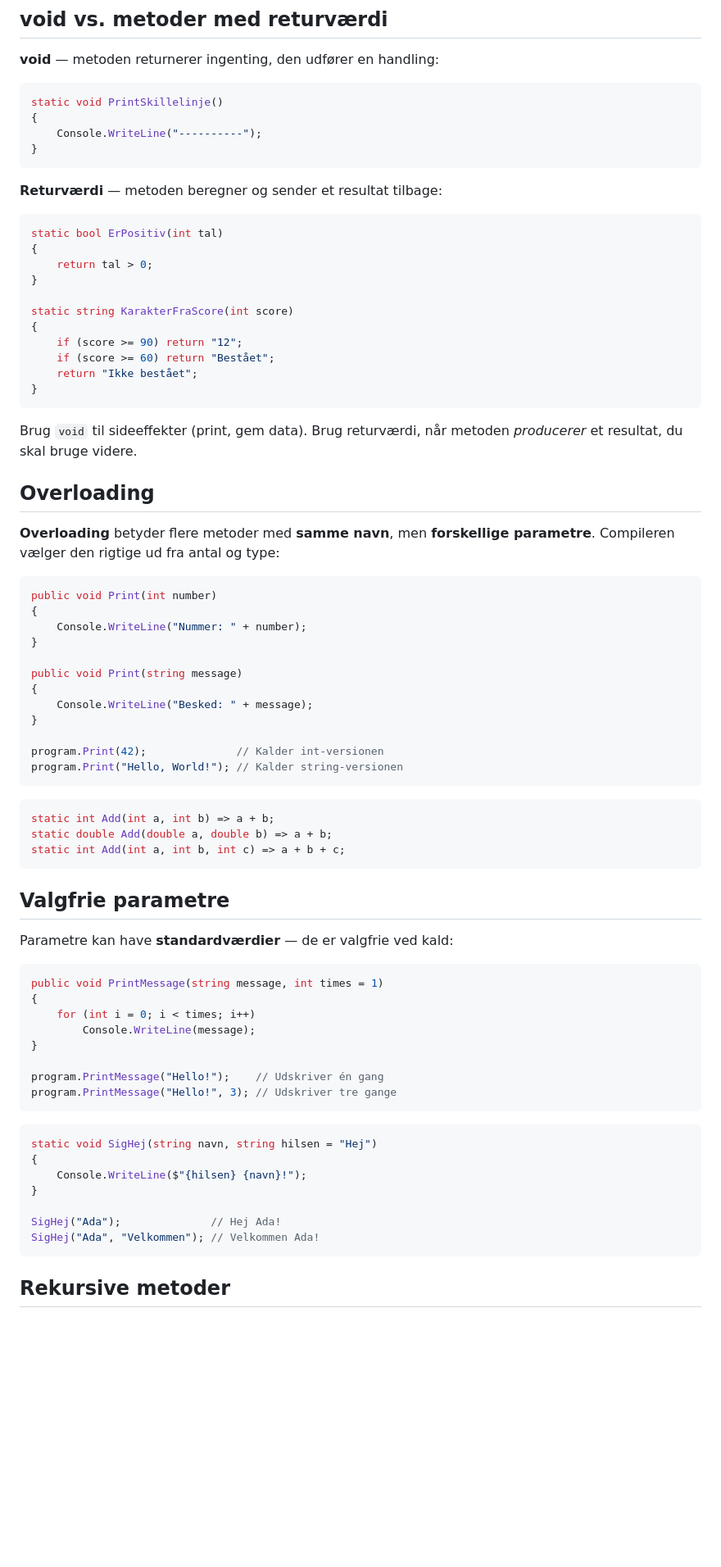
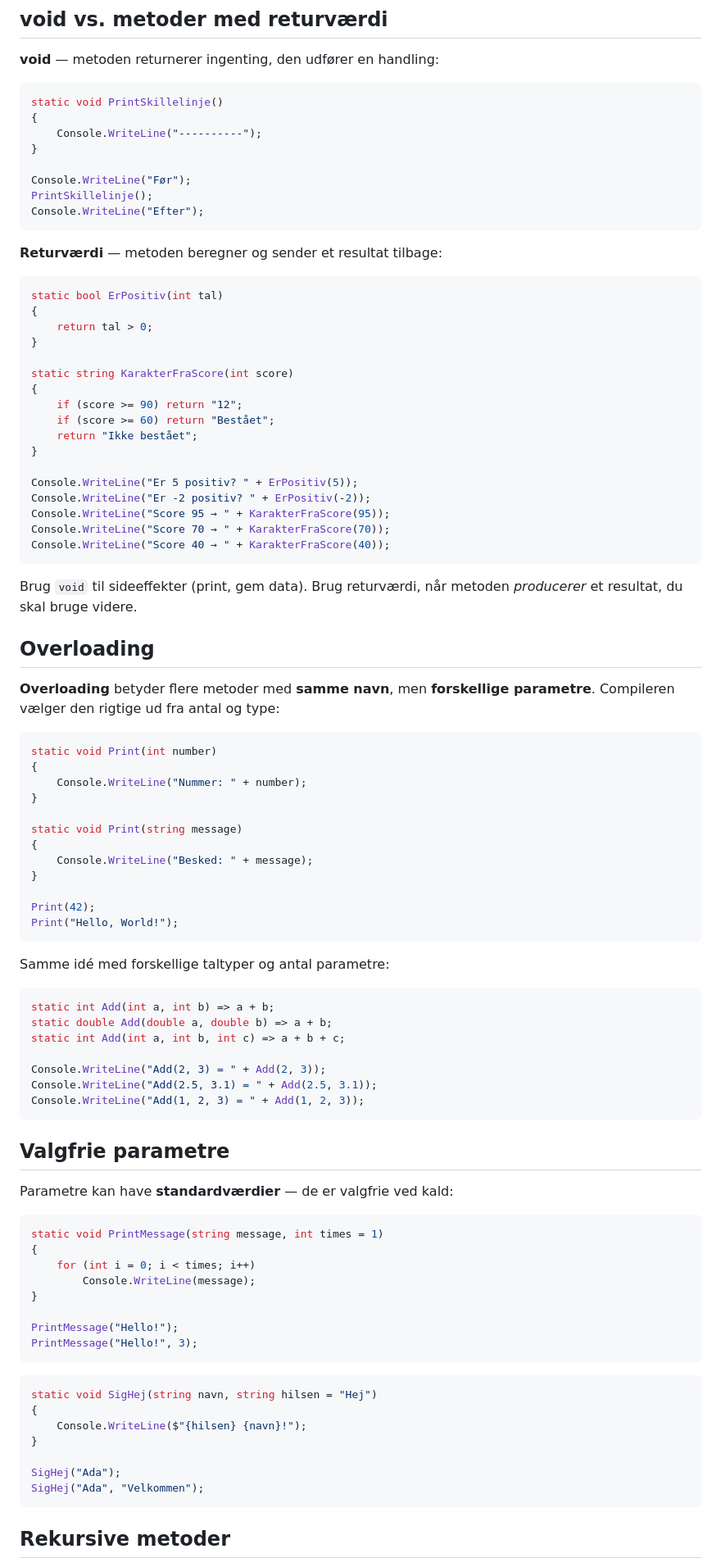
Before and after one commit to Mercantech/GF2-Learn, a Markdown page: content/pensum/06-metoder.md, the part around one of its changes. Shown at 82% size. Drawn GitHub-style; blank space fills up the shorter version.

````diff
--- a/content/pensum/06-metoder.md
+++ b/content/pensum/06-metoder.md
@@ -129,6 +123,10 @@ static void PrintSkillelinje()
 {
     Console.WriteLine("----------");
 }
+
+Console.WriteLine("Før");
+PrintSkillelinje();
+Console.WriteLine("Efter");
 ```
 
 **Returværdi** — metoden beregner og sender et resultat tilbage:
@@ -145,6 +143,12 @@ static string KarakterFraScore(int score)
     if (score >= 60) return "Bestået";
     return "Ikke bestået";
 }
+
+Console.WriteLine("Er 5 positiv? " + ErPositiv(5));
+Console.WriteLine("Er -2 positiv? " + ErPositiv(-2));
+Console.WriteLine("Score 95 → " + KarakterFraScore(95));
+Console.WriteLine("Score 70 → " + KarakterFraScore(70));
+Console.WriteLine("Score 40 → " + KarakterFraScore(40));
 ```
 
 Brug `void` til sideeffekter (print, gem data). Brug returværdi, når metoden *producerer* et resultat, du skal bruge videre.
@@ -155,24 +159,30 @@ Brug `void` til sideeffekter (print, gem data). Brug returværdi, når metoden *
 **Overloading** betyder flere metoder med **samme navn**, men **forskellige parametre**. Compileren vælger den rigtige ud fra antal og type:
 
 ```csharp
-public void Print(int number)
+static void Print(int number)
 {
     Console.WriteLine("Nummer: " + number);
 }
 
-public void Print(string message)
+static void Print(string message)
 {
     Console.WriteLine("Besked: " + message);
 }
 
-program.Print(42);              // Kalder int-versionen
-program.Print("Hello, World!"); // Kalder string-versionen
+Print(42);
+Print("Hello, World!");
 ```
+
+Samme idé med forskellige taltyper og antal parametre:
 
 ```csharp
 static int Add(int a, int b) => a + b;
 static double Add(double a, double b) => a + b;
 static int Add(int a, int b, int c) => a + b + c;
+
+Console.WriteLine("Add(2, 3) = " + Add(2, 3));
+Console.WriteLine("Add(2.5, 3.1) = " + Add(2.5, 3.1));
+Console.WriteLine("Add(1, 2, 3) = " + Add(1, 2, 3));
 ```
 
 
@@ -181,14 +191,14 @@ static int Add(int a, int b, int c) => a + b + c;
 Parametre kan have **standardværdier** — de er valgfrie ved kald:
 
 ```csharp
-public void PrintMessage(string message, int times = 1)
+static void PrintMessage(string message, int times = 1)
 {
     for (int i = 0; i < times; i++)
         Console.WriteLine(message);
 }
 
-program.PrintMessage("Hello!");    // Udskriver én gang
-program.PrintMessage("Hello!", 3); // Udskriver tre gange
+PrintMessage("Hello!");
+PrintMessage("Hello!", 3);
 ```
 
 ```csharp
@@ -197,8 +207,8 @@ static void SigHej(string navn, string hilsen = "Hej")
     Console.WriteLine($"{hilsen} {navn}!");
 }
 
-SigHej("Ada");              // Hej Ada!
-SigHej("Ada", "Velkommen"); // Velkommen Ada!
+SigHej("Ada");
+SigHej("Ada", "Velkommen");
 ```
 
 
````
Also changed, not shown: other parts of content/pensum/06-metoder.md (+47 -34 lines).
